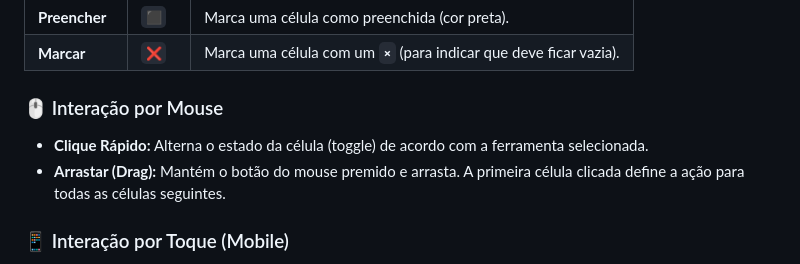
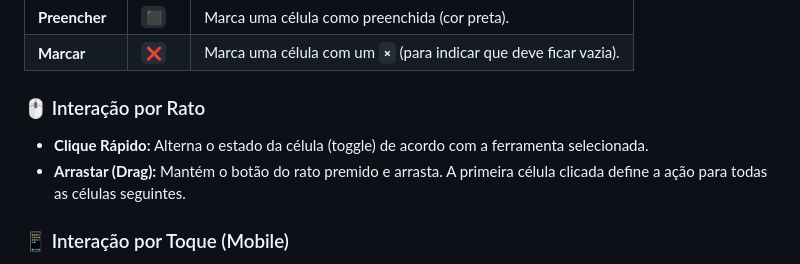
Before and after one commit to upmferraz/pikranji, a Markdown page: README.md, the part around the change. Drawn GitHub-style.

```diff
--- a/README.md
+++ b/README.md
@@ -37,10 +37,10 @@ Pode alternar entre duas ferramentas usando os botões **`⬛` (Preencher)** e *
 | **Preencher** | `⬛` | Marca uma célula como preenchida (cor preta). |
 | **Marcar** | `❌` | Marca uma célula com um **`×`** (para indicar que deve ficar vazia). |
 
-### 🖱️ Interação por Mouse
+### 🖱️ Interação por Rato
 
   * **Clique Rápido:** Alterna o estado da célula (toggle) de acordo com a ferramenta selecionada.
-  * **Arrastar (Drag):** Mantém o botão do mouse premido e arrasta. A primeira célula clicada define a ação para todas as células seguintes.
+  * **Arrastar (Drag):** Mantém o botão do rato premido e arrasta. A primeira célula clicada define a ação para todas as células seguintes.
 
 ### 📱 Interação por Toque (Mobile)
 
```
